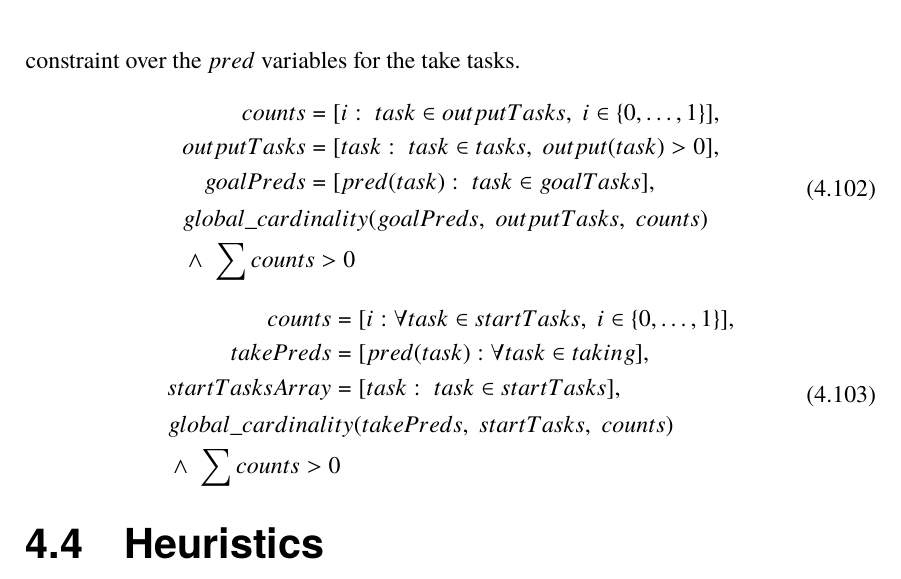
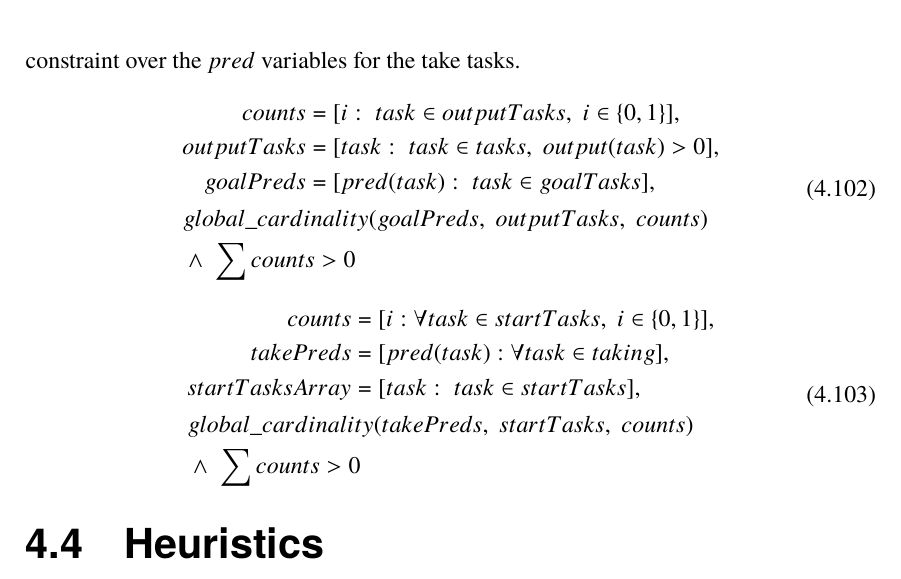
Before and after one commit to Arclights/Master-Thesis-Report, a LaTeX thesis (report.tex, which reads Chapters/model.tex): part of page 46 of 79, cut so that both start at the same text. Compiled offline with pdfLaTeX.

Commit message:
Fixed typo in filter 4.102 and 4.103

```diff
--- a/Chapters/model.tex
+++ b/Chapters/model.tex
@@ -850,7 +850,7 @@ The tools used to generate the data used in this thesis are free to use and are
   \begin{equation}
   \begin{aligned}\label{eq:82}
   &\begin{aligned}
-  counts &= [i : \; task \in outputTasks, \; i \in \{0 , \ldots , 1\}], \\
+  counts &= [i : \; task \in outputTasks, \; i \in \{0, 1\}], \\
   outputTasks &= [task : \; task \in tasks, \; output(task) > 0], \\
   goalPreds &= [pred(task) : \; task \in goalTasks],
   \end{aligned} \\
@@ -861,7 +861,7 @@ The tools used to generate the data used in this thesis are free to use and are
    \begin{equation}
    \begin{aligned}\label{eq:83}
    &\begin{aligned}
-   counts &= [i : \forall task \in startTasks, \; i \in \{0 , \ldots , 1\}], \\
+   counts &= [i : \forall task \in startTasks, \; i \in \{0, 1\}], \\
    takePreds &= [pred(task) : \forall task \in taking], \\
    startTasksArray &= [task : \; task \in startTasks],
    \end{aligned}\\
```
Also changed, not shown: report.pdf.
